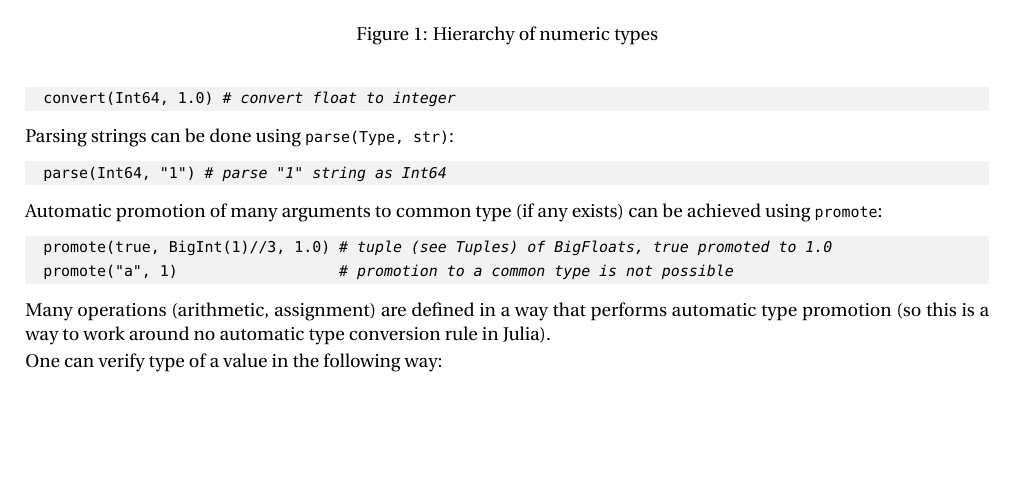
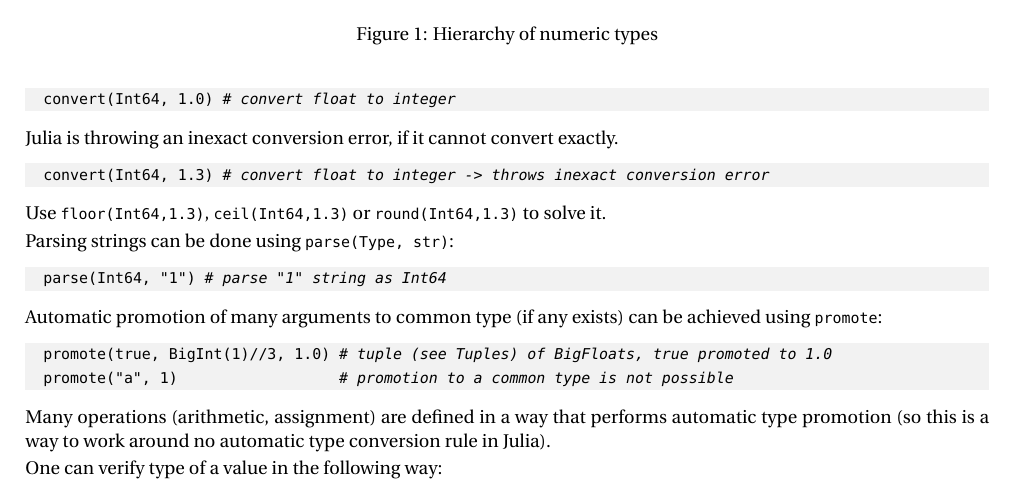
Before and after one commit to bkamins/The-Julia-Express, a LaTeX document (TeX/julia_express.tex): part of page 4 of 15 before the commit and part of page 4 of 16 after it, cut so that both start at the same text, the shorter picture padded with empty space. Compiled offline with pdfLaTeX.

Commit message:
Adds solution hint for solving inexact conversion error

```diff
--- a/TeX/julia_express.tex
+++ b/TeX/julia_express.tex
@@ -213,6 +213,12 @@ General conversion can be done using \lstinline|convert(Type, x)| (typically
 \begin{lstlisting}
   convert(Int64, 1.0) # convert float to integer
 \end{lstlisting}
+Julia is throwing an inexact conversion error, if it cannot convert exactly.
+\begin{lstlisting}
+  convert(Int64, 1.3) # convert float to integer -> throws inexact conversion error
+\end{lstlisting}
+Use \lstinline|floor(Int64,1.3)|, \lstinline|ceil(Int64,1.3)| or \lstinline|round(Int64,1.3)| to solve it.
+
 Parsing strings can be done using \lstinline|parse(Type, str)|:
 \begin{lstlisting}
   parse(Int64, "1") # parse "1" string as Int64
```
